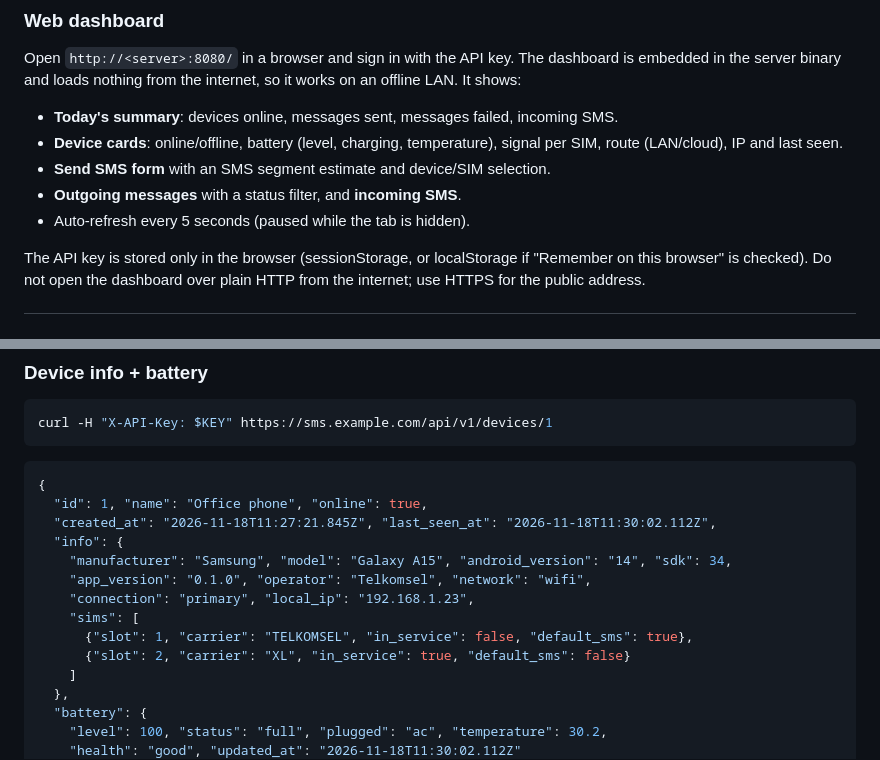
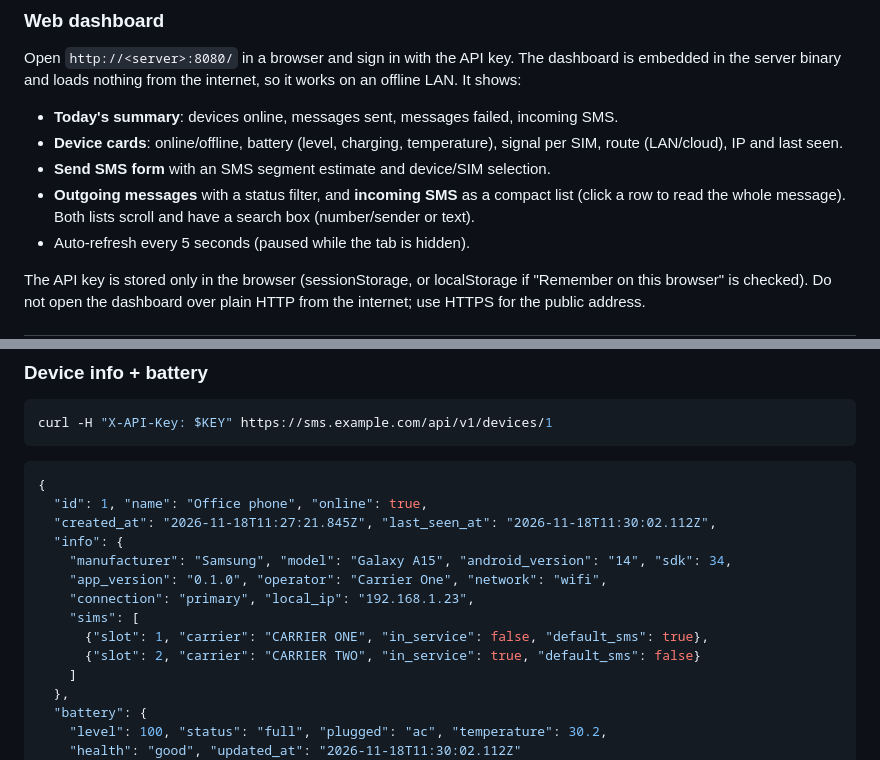
Before and after one commit to rayenking/DroidBeam, a Markdown page: README.md, 2 parts joined by grey strips. Rendered like a GitHub page.

```diff
--- a/README.md
+++ b/README.md
@@ -89,7 +136,7 @@ Open `http://<server>:8080/` in a browser and sign in with the API key. The dash
 - **Today's summary**: devices online, messages sent, messages failed, incoming SMS.
 - **Device cards**: online/offline, battery (level, charging, temperature), signal per SIM, route (LAN/cloud), IP and last seen.
 - **Send SMS form** with an SMS segment estimate and device/SIM selection.
-- **Outgoing messages** with a status filter, and **incoming SMS**.
+- **Outgoing messages** with a status filter, and **incoming SMS** as a compact list (click a row to read the whole message). Both lists scroll and have a search box (number/sender or text).
 - Auto-refresh every 5 seconds (paused while the tab is hidden).
 
 The API key is stored only in the browser (sessionStorage, or localStorage if "Remember on this browser" is checked). Do not open the dashboard over plain HTTP from the internet; use HTTPS for the public address.
@@ -191,11 +238,11 @@ curl -H "X-API-Key: $KEY" https://sms.example.com/api/v1/devices/1
   "created_at": "2026-11-18T11:27:21.845Z", "last_seen_at": "2026-11-18T11:30:02.112Z",
   "info": {
     "manufacturer": "Samsung", "model": "Galaxy A15", "android_version": "14", "sdk": 34,
-    "app_version": "0.1.0", "operator": "Telkomsel", "network": "wifi",
+    "app_version": "0.1.0", "operator": "Carrier One", "network": "wifi",
     "connection": "primary", "local_ip": "192.168.1.23",
     "sims": [
-      {"slot": 1, "carrier": "TELKOMSEL", "in_service": false, "default_sms": true},
-      {"slot": 2, "carrier": "XL", "in_service": true, "default_sms": false}
+      {"slot": 1, "carrier": "CARRIER ONE", "in_service": false, "default_sms": true},
+      {"slot": 2, "carrier": "CARRIER TWO", "in_service": true, "default_sms": false}
     ]
   },
   "battery": {
```
Also changed, not shown: other parts of README.md (+53 -6 lines), docs/screenshots/dashboard-dark.png (added), docs/screenshots/dashboard-light.png (added).
